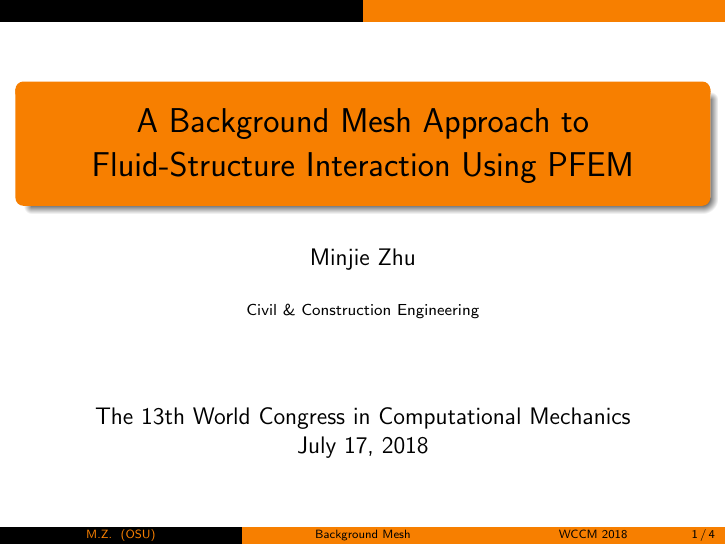
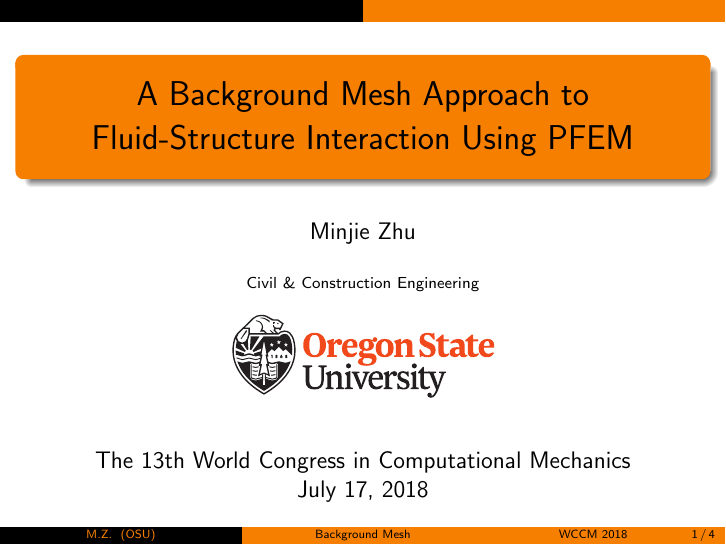
Before and after one commit to zhuminjie/OSU-Beamer, LaTeX slides (OSU-Beamer.tex): page 1 of 4. Compiled offline with pdfLaTeX.

Commit message:
add current OSU logo

```diff
--- a/OSU-Beamer.tex
+++ b/OSU-Beamer.tex
@@ -27,7 +27,7 @@
 \author[M.Z.]{Minjie Zhu}
 \institute[OSU]{Civil \& Construction Engineering
   \begin{center}
-    %\includegraphics[scale=0.1]{osu.pdf}
+    \includegraphics[scale=0.3]{logo/OSU_horizontal_2C_O_over_B.eps}
   \end{center}
 }
 \date[WCCM 2018]
```
Also changed, not shown: logo/OSU_horizontal_1C_B.eps (added), logo/OSU_horizontal_1C_W.eps (added), logo/OSU_horizontal_2C_O_over_B.eps (added), logo/OSU_horizontal_2C_O_over_W.eps (added), logo/OSU_vertical_1C_B.eps (added), logo/OSU_vertical_1C_W.eps (added), 14 other files.
